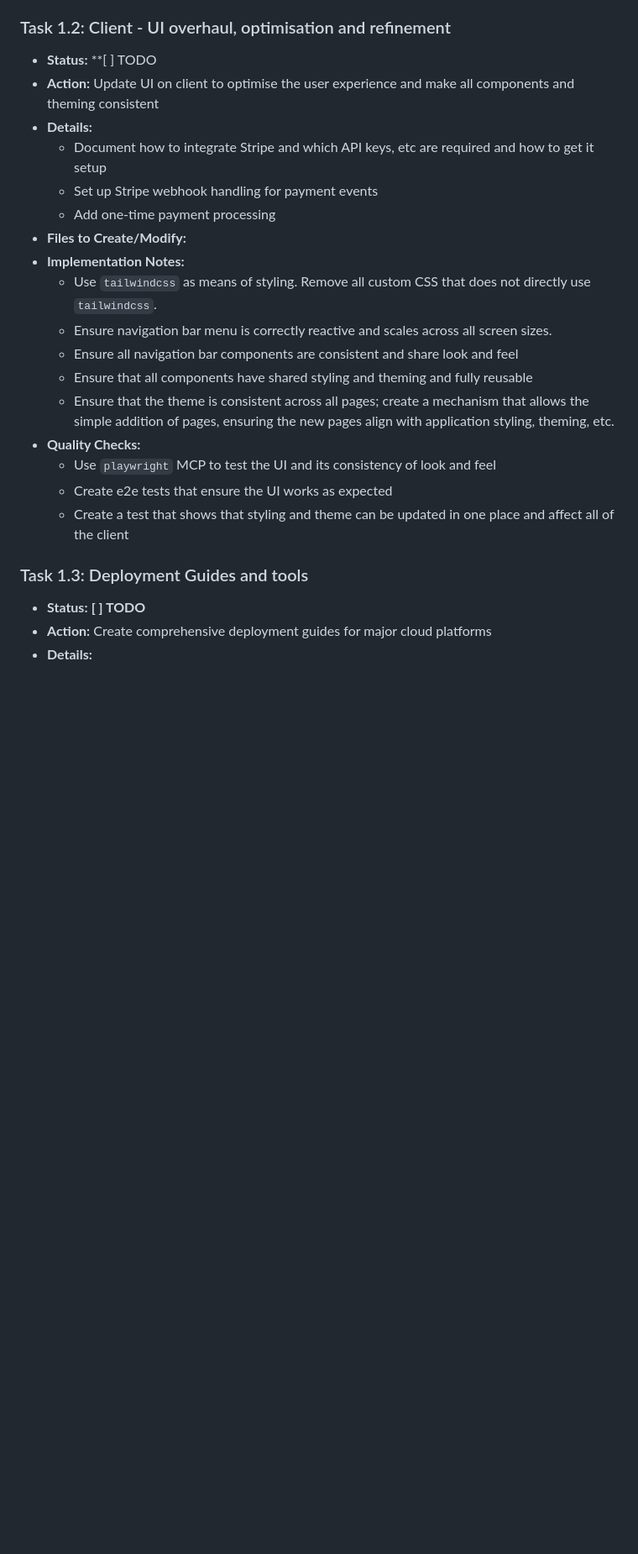
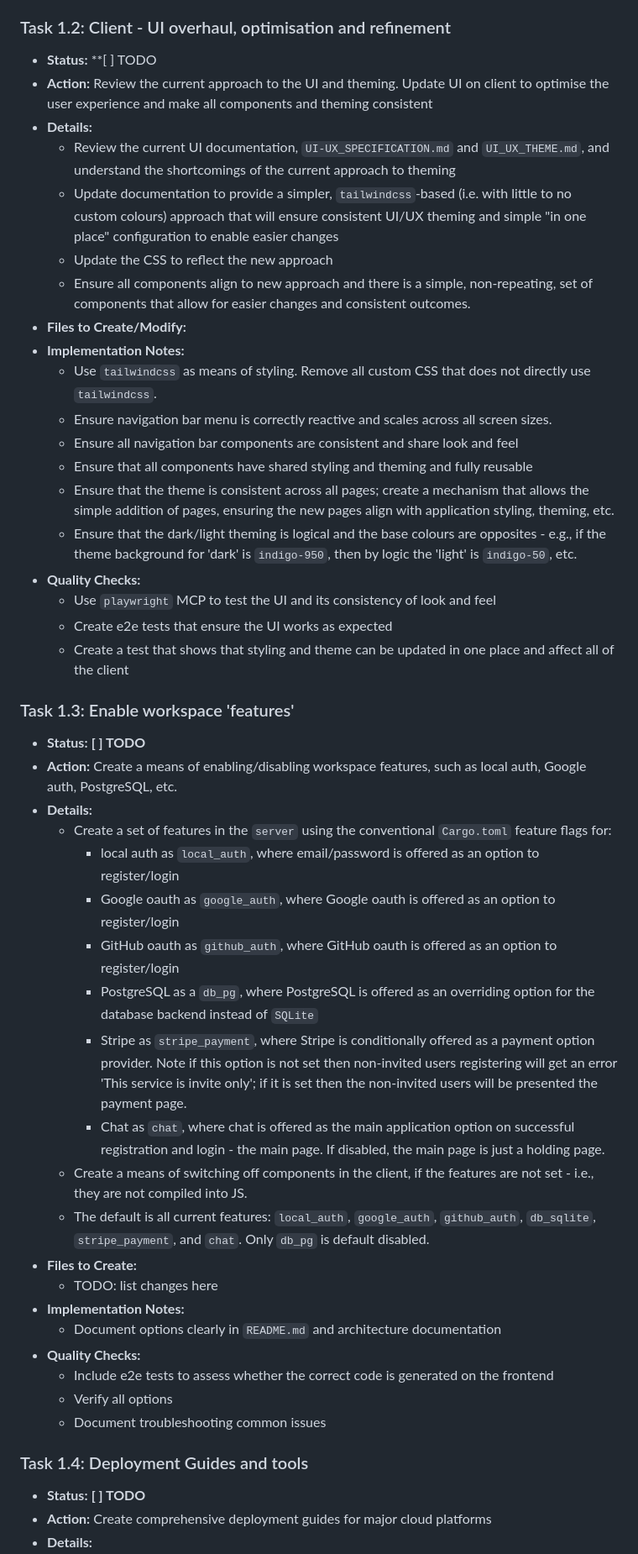
Before and after one commit to avastmick/web-template, a Markdown page: CURRENT_TASKS.md, the part around the change printed below. Shown: that part at 84% size. Rendered like a GitHub page; blank space fills up the shorter version.

Commit message:
docs: updated

```diff
--- a/CURRENT_TASKS.md
+++ b/CURRENT_TASKS.md
@@ -35,11 +35,12 @@ This document outlines the tasks to be completed based on `INSTRUCTIONS.md` and
 
 ### Task 1.2: Client - UI overhaul, optimisation and refinement
 *   **Status:** **[ ] TODO
-*   **Action:** Update UI on client to optimise the user experience and make all components and theming consistent
+*   **Action:** Review the current approach to the UI and theming. Update UI on client to optimise the user experience and make all components and theming consistent
 *   **Details:**
-    *   Document how to integrate Stripe and which API keys, etc are required and how to get it setup
-    *   Set up Stripe webhook handling for payment events
-    *   Add one-time payment processing
+    *   Review the current UI documentation, `UI-UX_SPECIFICATION.md` and `UI_UX_THEME.md`, and understand the shortcomings of the current approach to theming
+    *   Update documentation to provide a simpler, `tailwindcss`-based (i.e. with little to no custom colours) approach that will ensure consistent UI/UX theming and simple "in one place" configuration to enable easier changes
+    *   Update the CSS to reflect the new approach
+    *   Ensure all components align to new approach and there is a simple, non-repeating, set of components that allow for easier changes and consistent outcomes.
 *   **Files to Create/Modify:**
 *   **Implementation Notes:**
     *   Use `tailwindcss` as means of styling. Remove all custom CSS that does not directly use `tailwindcss`.
@@ -47,12 +48,35 @@ This document outlines the tasks to be completed based on `INSTRUCTIONS.md` and
     *   Ensure all navigation bar components are consistent and share look and feel
     *   Ensure that all components have shared styling and theming and fully reusable
     *   Ensure that the theme is consistent across all pages; create a mechanism that allows the simple addition of pages, ensuring the new pages align with application styling, theming, etc.
+    *   Ensure that the dark/light theming is logical and the base colours are opposites - e.g., if the theme background for 'dark' is `indigo-950`, then by logic the 'light' is `indigo-50`, etc.
 *   **Quality Checks:**
     *   Use `playwright` MCP to test the UI and its consistency of look and feel
     *   Create e2e tests that ensure the UI works as expected
     *   Create a test that shows that styling and theme can be updated in one place and affect all of the client
 
-### Task 1.3: Deployment Guides and tools
+### Task 1.3: Enable workspace 'features'
+*   **Status:** **[ ] TODO**
+*   **Action:** Create a means of enabling/disabling workspace features, such as local auth, Google auth, PostgreSQL, etc.
+*   **Details:**
+    *   Create a set of features in the `server` using the conventional `Cargo.toml` feature flags for:
+        - local auth as `local_auth`, where email/password is offered as an option to register/login
+        - Google oauth as `google_auth`, where Google oauth is offered as an option to register/login
+        - GitHub oauth as `github_auth`, where GitHub oauth is offered as an option to register/login
+        - PostgreSQL as a `db_pg`, where PostgreSQL is offered as an overriding option for the database backend instead of `SQLite`
+        - Stripe as `stripe_payment`, where Stripe is conditionally offered as a payment option provider. Note if this option is not set then non-invited users registering will get an error 'This service is invite only'; if it is set then the non-invited users will be presented the payment page.
+        - Chat as `chat`, where chat is offered as the main application option on successful registration and login - the main page. If disabled, the main page is just a holding page.
+    *   Create a means of switching off components in the client, if the features are not set - i.e., they are not compiled into JS.
+    *   The default is all current features: `local_auth`, `google_auth`, `github_auth`, `db_sqlite`, `stripe_payment`, and `chat`. Only `db_pg` is default disabled.
+*   **Files to Create:**
+    *   TODO: list changes here
+*   **Implementation Notes:**
+    *   Document options clearly in `README.md` and architecture documentation
+*   **Quality Checks:**
+    *   Include e2e tests to assess whether the correct code is generated on the frontend
+    *   Verify all options
+    *   Document troubleshooting common issues
+
+### Task 1.4: Deployment Guides and tools
 *   **Status:** **[ ] TODO**
 *   **Action:** Create comprehensive deployment guides for major cloud platforms
 *   **Details:**
```
Also changed, not shown: other parts of CURRENT_TASKS.md (+4 -2 lines).
